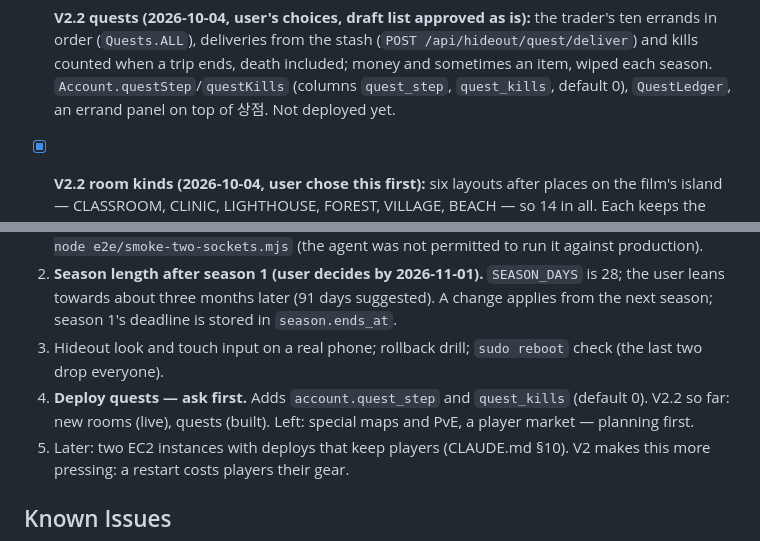
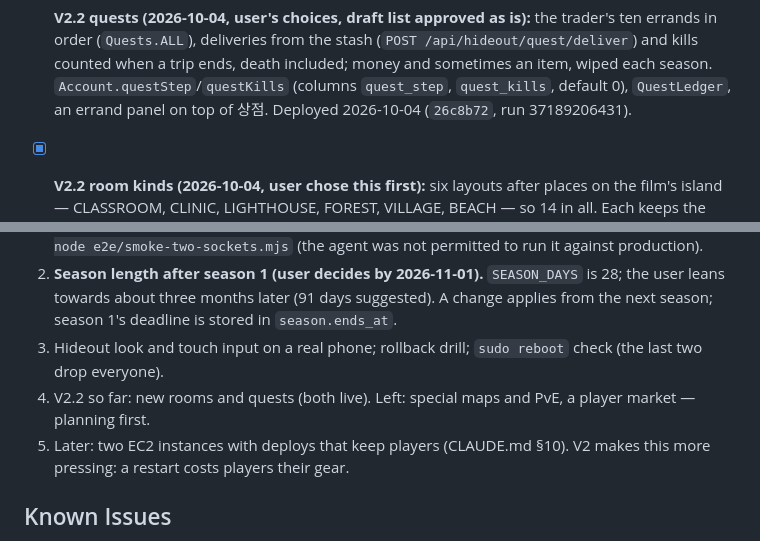
Before and after one commit to mhoo999/battle-royal, a Markdown page: progress.md, 2 parts joined by grey strips. Drawn GitHub-style.

Commit message:
docs: quests deployed
Co-Authored-By: Claude Opus 5.5 <noreply@anthropic.com>

```diff
--- a/progress.md
+++ b/progress.md
@@ -123,7 +123,7 @@ seasons (V2.1) are live since 2026-10-04; season 1 ends 2026-11-01 00:00 KST. Ex
       /api/hideout/quest/deliver`) and kills counted when a trip ends, death included;
       money and sometimes an item, wiped each season. `Account.questStep`/`questKills`
       (columns `quest_step`, `quest_kills`, default 0), `QuestLedger`, an errand panel on
-      top of 상점. Not deployed yet.
+      top of 상점. Deployed 2026-10-04 (`26c8b72`, run 37189206431).
 - [x] **V2.2 room kinds (2026-10-04, user chose this first):** six layouts after places on
       the film's island — CLASSROOM, CLINIC, LIGHTHOUSE, FOREST, VILLAGE, BEACH — so 14 in
       all. Each keeps the shipped-template rules (2 cabinets, 4 spawns, exactly 2 bush
@@ -351,8 +351,7 @@ Nothing.
    from the next season; season 1's deadline is stored in `season.ends_at`.
 3. Hideout look and touch input on a real phone; rollback drill; `sudo reboot` check
    (the last two drop everyone).
-4. **Deploy quests — ask first.** Adds `account.quest_step` and `quest_kills` (default 0).
-   V2.2 so far: new rooms (live), quests (built). Left: special maps and PvE, a player
+4. V2.2 so far: new rooms and quests (both live). Left: special maps and PvE, a player
    market — planning first.
 5. Later: two EC2 instances with deploys that keep players (CLAUDE.md §10). V2 makes
    this more pressing: a restart costs players their gear.
```
